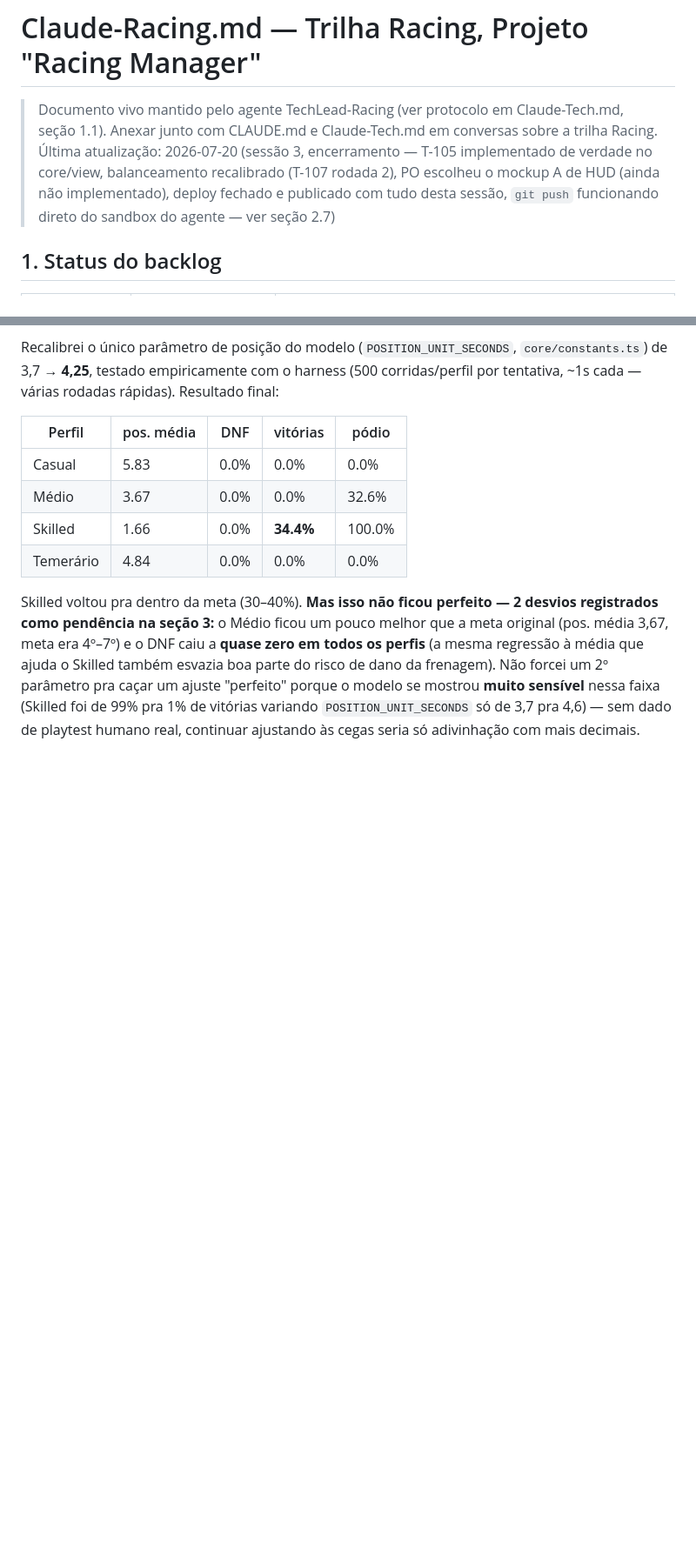
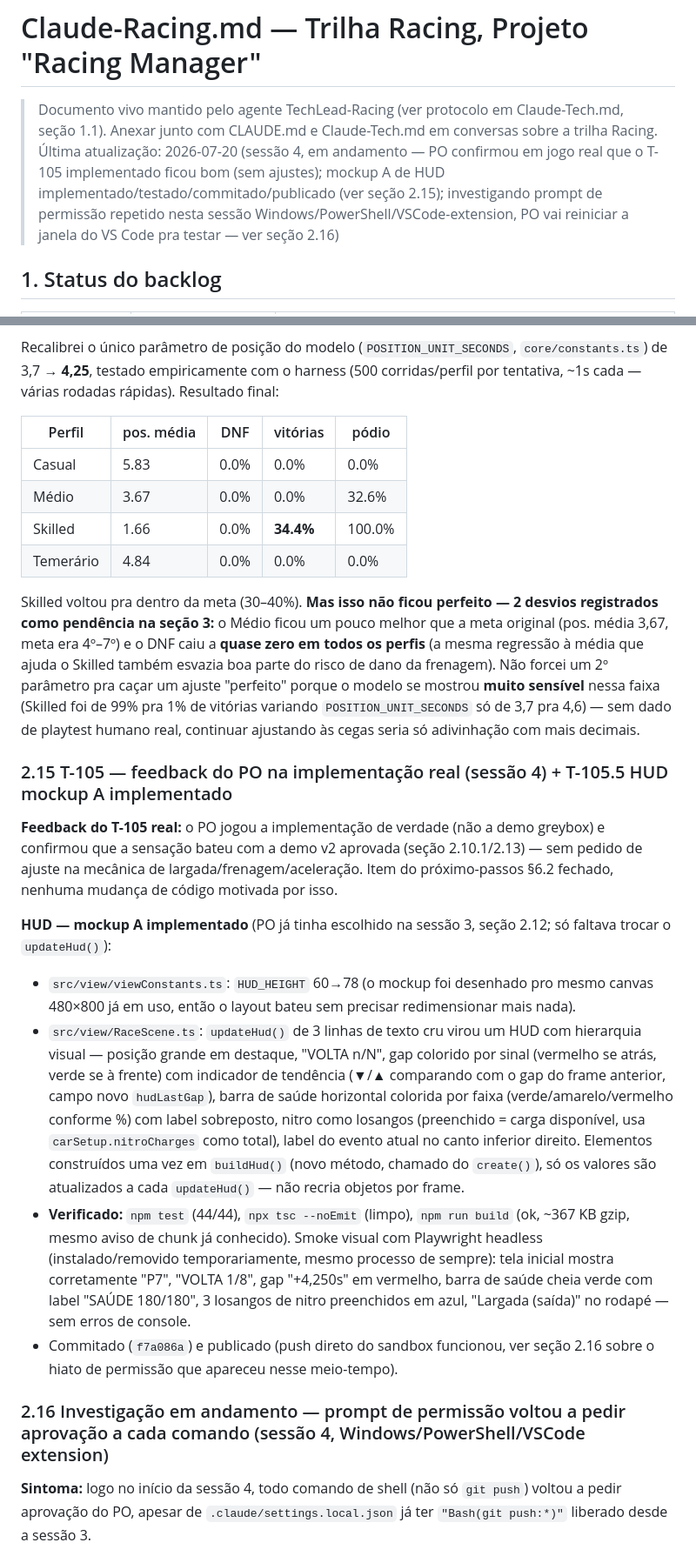
Before and after one commit to daniellimabr/racing-manager, a Markdown page: Claude-Racing.md, 2 parts joined by grey strips. Shown at 87% size. GitHub-like rendering; blank space fills up the shorter version.

```diff
--- a/Claude-Racing.md
+++ b/Claude-Racing.md
@@ -2,7 +2,7 @@
 
 > Documento vivo mantido pelo agente TechLead-Racing (ver protocolo em Claude-Tech.md, seção 1.1).
 > Anexar junto com CLAUDE.md e Claude-Tech.md em conversas sobre a trilha Racing.
-> Última atualização: 2026-07-20 (sessão 3, encerramento — T-105 implementado de verdade no core/view, balanceamento recalibrado (T-107 rodada 2), PO escolheu o mockup A de HUD (ainda não implementado), deploy fechado e publicado com tudo desta sessão, `git push` funcionando direto do sandbox do agente — ver seção 2.7)
+> Última atualização: 2026-07-20 (sessão 4, em andamento — PO confirmou em jogo real que o T-105 implementado ficou bom (sem ajustes); mockup A de HUD implementado/testado/commitado/publicado (ver seção 2.15); investigando prompt de permissão repetido nesta sessão Windows/PowerShell/VSCode-extension, PO vai reiniciar a janela do VS Code pra testar — ver seção 2.16)
 
 ## 1. Status do backlog
 
@@ -257,3 +258,18 @@ Recalibrei o único parâmetro de posição do modelo (`POSITION_UNIT_SECONDS`,
 
 Skilled voltou pra dentro da meta (30–40%). **Mas isso não ficou perfeito — 2 desvios registrados como pendência na seção 3:** o Médio ficou um pouco melhor que a meta original (pos. média 3,67, meta era 4º–7º) e o DNF caiu a **quase zero em todos os perfis** (a mesma regressão à média que ajuda o Skilled também esvazia boa parte do risco de dano da frenagem). Não forcei um 2º parâmetro pra caçar um ajuste "perfeito" porque o modelo se mostrou **muito sensível** nessa faixa (Skilled foi de 99% pra 1% de vitórias variando `POSITION_UNIT_SECONDS` só de 3,7 pra 4,6) — sem dado de playtest humano real, continuar ajustando às cegas seria só adivinhação com mais decimais.
 
+### 2.15 T-105 — feedback do PO na implementação real (sessão 4) + T-105.5 HUD mockup A implementado
+
+**Feedback do T-105 real:** o PO jogou a implementação de verdade (não a demo greybox) e confirmou que a sensação bateu com a demo v2 aprovada (seção 2.10.1/2.13) — sem pedido de ajuste na mecânica de largada/frenagem/aceleração. Item do próximo-passos §6.2 fechado, nenhuma mudança de código motivada por isso.
+
+**HUD — mockup A implementado** (PO já tinha escolhido na sessão 3, seção 2.12; só faltava trocar o `updateHud()`):
+
+- `src/view/viewConstants.ts`: `HUD_HEIGHT` 60→78 (o mockup foi desenhado pro mesmo canvas 480×800 já em uso, então o layout bateu sem precisar redimensionar mais nada).
+- `src/view/RaceScene.ts`: `updateHud()` de 3 linhas de texto cru virou um HUD com hierarquia visual — posição grande em destaque, "VOLTA n/N", gap colorido por sinal (vermelho se atrás, verde se à frente) com indicador de tendência (▼/▲ comparando com o gap do frame anterior, campo novo `hudLastGap`), barra de saúde horizontal colorida por faixa (verde/amarelo/vermelho conforme %) com label sobreposto, nitro como losangos (preenchido = carga disponível, usa `carSetup.nitroCharges` como total), label do evento atual no canto inferior direito. Elementos construídos uma vez em `buildHud()` (novo método, chamado do `create()`), só os valores são atualizados a cada `updateHud()` — não recria objetos por frame.
+- **Verificado:** `npm test` (44/44), `npx tsc --noEmit` (limpo), `npm run build` (ok, ~367 KB gzip, mesmo aviso de chunk já conhecido). Smoke visual com Playwright headless (instalado/removido temporariamente, mesmo processo de sempre): tela inicial mostra corretamente "P7", "VOLTA 1/8", gap "+4,250s" em vermelho, barra de saúde cheia verde com label "SAÚDE 180/180", 3 losangos de nitro preenchidos em azul, "Largada (saída)" no rodapé — sem erros de console.
+- Commitado (`f7a086a`) e publicado (push direto do sandbox funcionou, ver seção 2.16 sobre o hiato de permissão que apareceu nesse meio-tempo).
+
+### 2.16 Investigação em andamento — prompt de permissão voltou a pedir aprovação a cada comando (sessão 4, Windows/PowerShell/VSCode extension)
+
+**Sintoma:** logo no início da sessão 4, todo comando de shell (não só `git push`) voltou a pedir aprovação do PO, apesar de `.claude/settings.local.json` já ter `"Bash(git push:*)"` liberado desde a sessão 3.
+
```
Also changed, not shown: other parts of Claude-Racing.md (+14 -0 lines).
